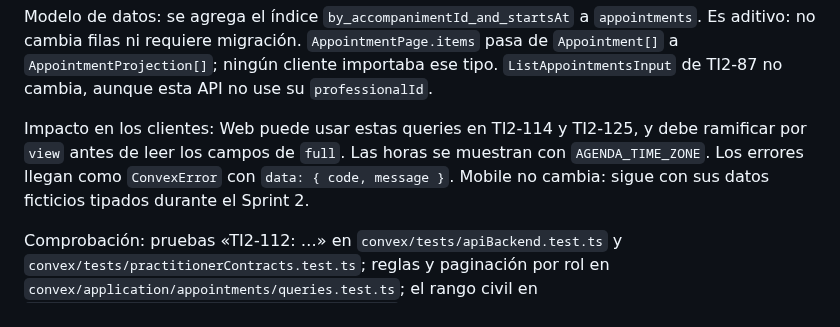
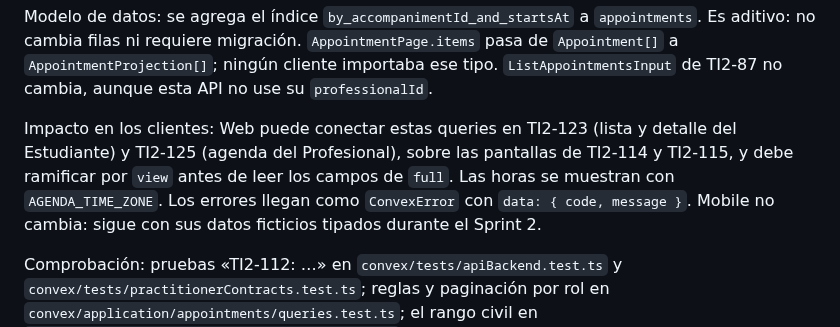
Before and after one commit to FernandoValdes01/ceretime, a Markdown page: docs/contratos-sprint-1.md, the part around the change. Rendered like a GitHub page.

Commit message:
docs(contratos): la agenda se conecta en TI2-123 y TI2-125 sobre las pantallas de TI2-114 y TI2-115

```diff
--- a/docs/contratos-sprint-1.md
+++ b/docs/contratos-sprint-1.md
@@ -212,6 +212,6 @@ Errores: `unauthorized` (`No autorizado`) responde igual sin identidad, sin perf
 
 Modelo de datos: se agrega el índice `by_accompanimentId_and_startsAt` a `appointments`. Es aditivo: no cambia filas ni requiere migración. `AppointmentPage.items` pasa de `Appointment[]` a `AppointmentProjection[]`; ningún cliente importaba ese tipo. `ListAppointmentsInput` de TI2-87 no cambia, aunque esta API no use su `professionalId`.
 
-Impacto en los clientes: Web puede usar estas queries en TI2-114 y TI2-125, y debe ramificar por `view` antes de leer los campos de `full`. Las horas se muestran con `AGENDA_TIME_ZONE`. Los errores llegan como `ConvexError` con `data: { code, message }`. Mobile no cambia: sigue con sus datos ficticios tipados durante el Sprint 2.
+Impacto en los clientes: Web puede conectar estas queries en TI2-123 (lista y detalle del Estudiante) y TI2-125 (agenda del Profesional), sobre las pantallas de TI2-114 y TI2-115, y debe ramificar por `view` antes de leer los campos de `full`. Las horas se muestran con `AGENDA_TIME_ZONE`. Los errores llegan como `ConvexError` con `data: { code, message }`. Mobile no cambia: sigue con sus datos ficticios tipados durante el Sprint 2.
 
 Comprobación: pruebas «TI2-112: …» en `convex/tests/apiBackend.test.ts` y `convex/tests/practitionerContracts.test.ts`; reglas y paginación por rol en `convex/application/appointments/queries.test.ts`; el rango civil en `convex/domain/availability/availability.test.ts`.
```
